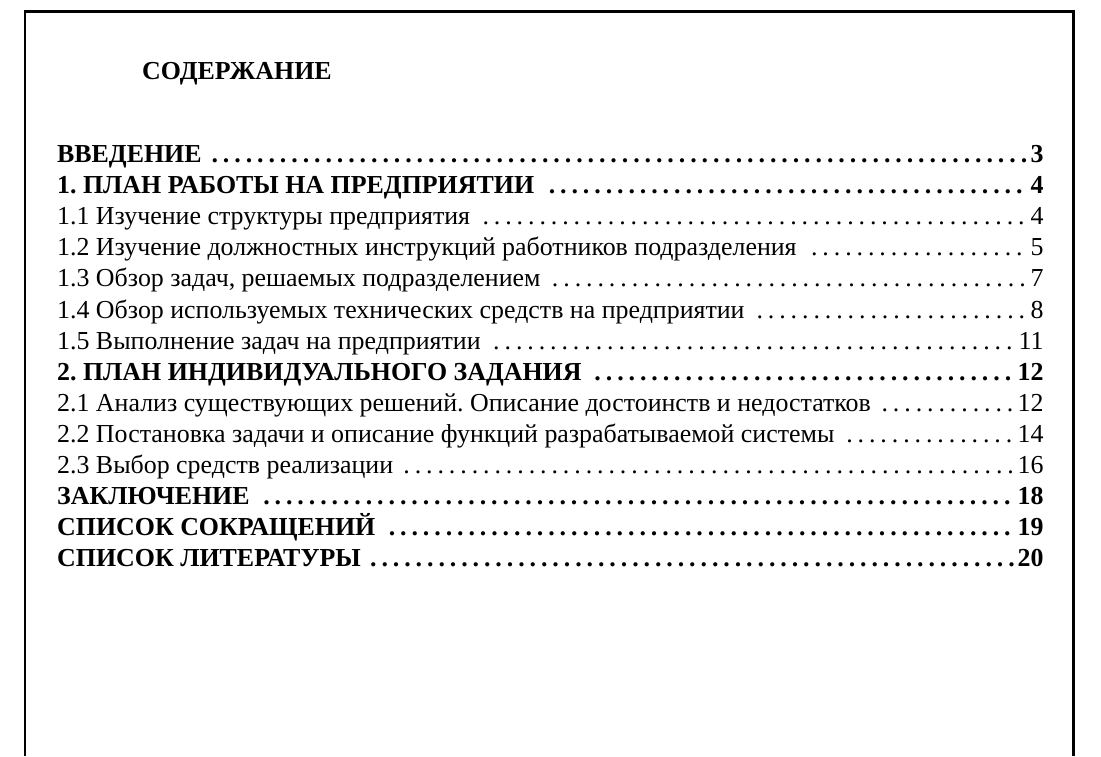
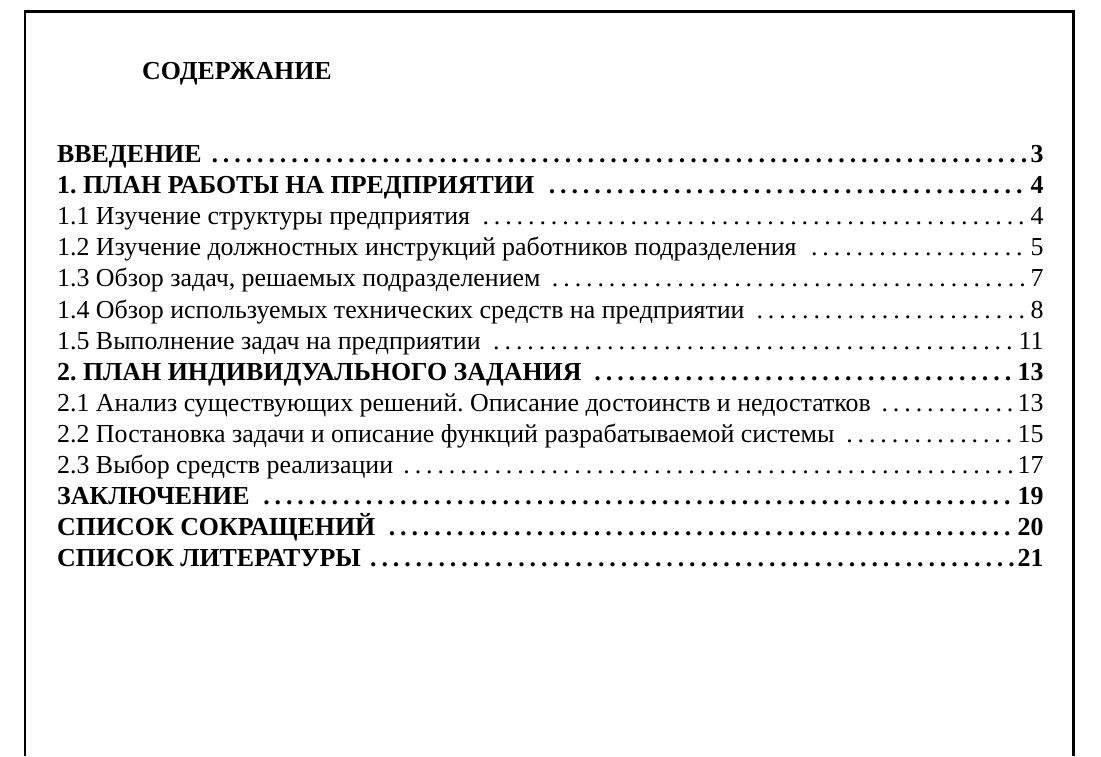
Before and after one commit to dzibukalexander/practice_order, a LaTeX document (practice_report.tex, which reads summary.tex): part of page 1 of 20, cut so that both start at the same text. Compiled offline with XeLaTeX; a missing font is replaced by an installed copy or a similar font.

Commit message:
Changed counter of pages

```diff
--- a/summary.tex
+++ b/summary.tex
@@ -14,12 +14,12 @@
     \par 1.3 Обзор задач, решаемых подразделением \dotfill 7
     \par 1.4 Обзор используемых технических средств на предприятии \dotfill 8
     \par 1.5 Выполнение задач на предприятии \dotfill 11
-    \par {\bfseries 2. ПЛАН ИНДИВИДУАЛЬНОГО ЗАДАНИЯ \dotfill 12}
-    \par 2.1 Анализ существующих решений. Описание достоинств и недостатков \dotfill 12
-    \par 2.2 Постановка задачи и описание функций разрабатываемой системы \dotfill 14
-    \par 2.3 Выбор средств реализации \dotfill 16
-    \par {\bfseries ЗАКЛЮЧЕНИЕ \dotfill 18}
-    \par {\bfseries СПИСОК СОКРАЩЕНИЙ \dotfill 19}
-    \par {\bfseries СПИСОК ЛИТЕРАТУРЫ \dotfill 20}
+    \par {\bfseries 2. ПЛАН ИНДИВИДУАЛЬНОГО ЗАДАНИЯ \dotfill 13}
+    \par 2.1 Анализ существующих решений. Описание достоинств и недостатков \dotfill 13
+    \par 2.2 Постановка задачи и описание функций разрабатываемой системы \dotfill 15
+    \par 2.3 Выбор средств реализации \dotfill 17
+    \par {\bfseries ЗАКЛЮЧЕНИЕ \dotfill 19}
+    \par {\bfseries СПИСОК СОКРАЩЕНИЙ \dotfill 20}
+    \par {\bfseries СПИСОК ЛИТЕРАТУРЫ \dotfill 21}
     \par
 }
```
